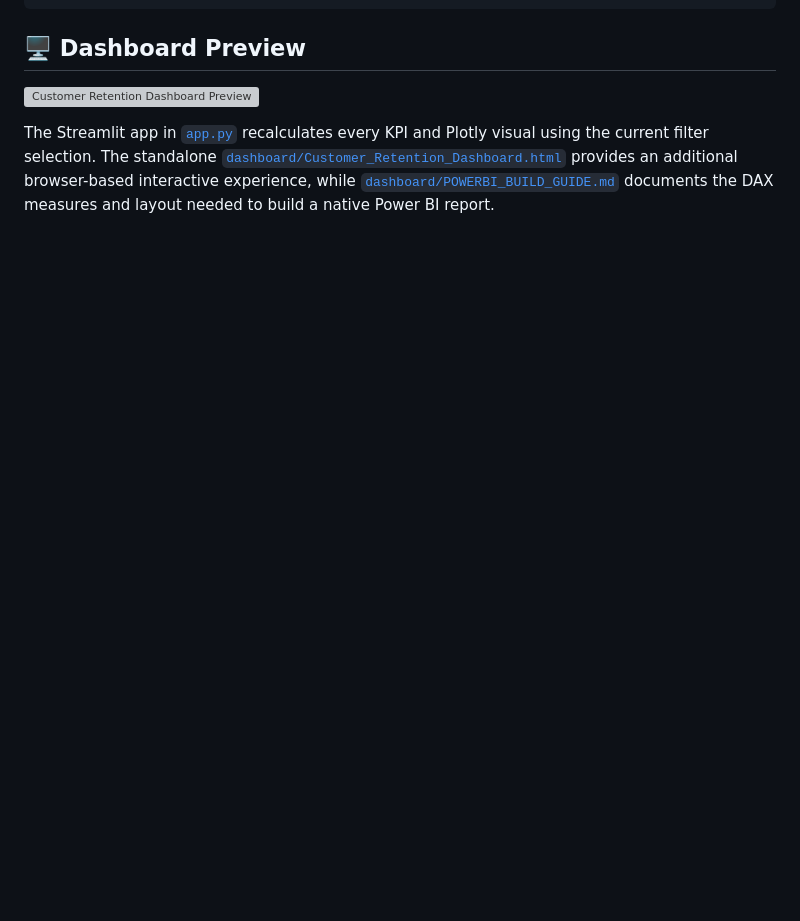
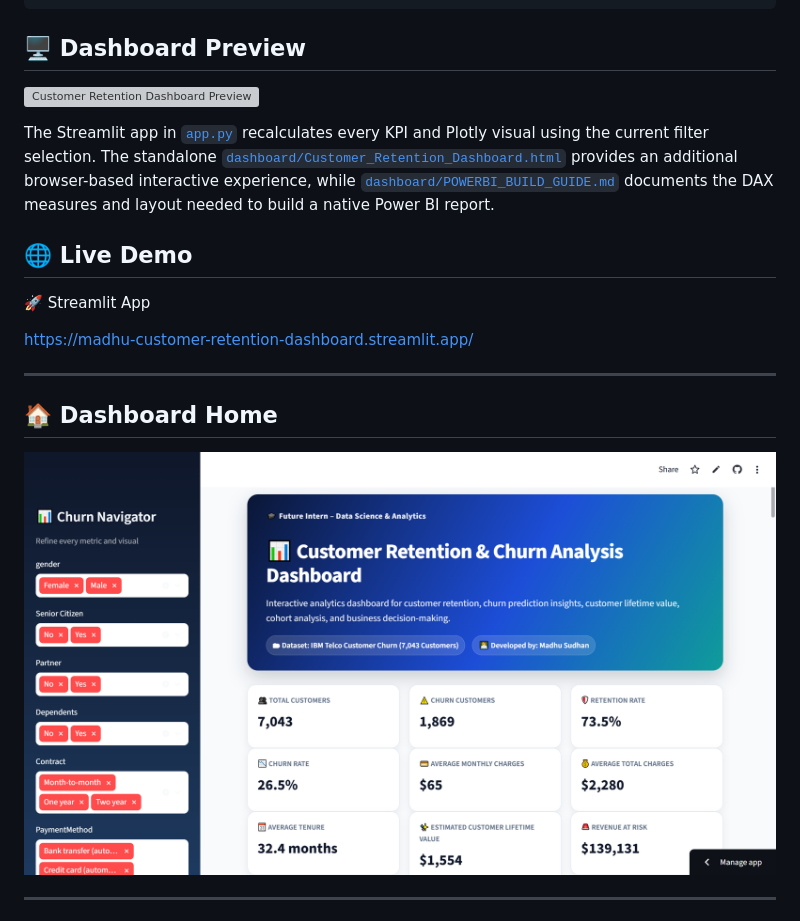
Before and after one commit to singhmadhusudan2003-wq/FUTURE_Data_Science_Analytics, a Markdown page: Task_2_Customer_Retention_Churn_Analysis/README.md, the part around one of its changes. Rendered like a GitHub page; pictures changed too: Task_2_Customer_Retention_Churn_Analysis/images/1.png (added); blank space fills up the shorter version; grey boxes are pictures that could not be loaded.

```diff
--- a/Task_2_Customer_Retention_Churn_Analysis/README.md
+++ b/Task_2_Customer_Retention_Churn_Analysis/README.md
@@ -93,3 +93,18 @@ Task_2_Customer_Retention_Churn_Analysis/
 ![Customer Retention Dashboard Preview](images/dashboard_preview.png)
 
 The Streamlit app in [`app.py`](app.py) recalculates every KPI and Plotly visual using the current filter selection. The standalone [`dashboard/Customer_Retention_Dashboard.html`](dashboard/Customer_Retention_Dashboard.html) provides an additional browser-based interactive experience, while [`dashboard/POWERBI_BUILD_GUIDE.md`](dashboard/POWERBI_BUILD_GUIDE.md) documents the DAX measures and layout needed to build a native Power BI report.
+
+## 🌐 Live Demo
+
+🚀 Streamlit App
+
+https://madhu-customer-retention-dashboard.streamlit.app/
+
+---
+
+
+## 🏠 Dashboard Home
+![Dashboard Home](images/1.png)
+
+---
+
```
Also changed, not shown: other parts of Task_2_Customer_Retention_Churn_Analysis/README.md (+28 -0 lines), Task_2_Customer_Retention_Churn_Analysis/images/2.png (added), Task_2_Customer_Retention_Churn_Analysis/images/3.png (added), Task_2_Customer_Retention_Churn_Analysis/images/4.png (added), Task_2_Customer_Retention_Churn_Analysis/images/5.png (added), Task_2_Customer_Retention_Churn_Analysis/images/6.png (added).
